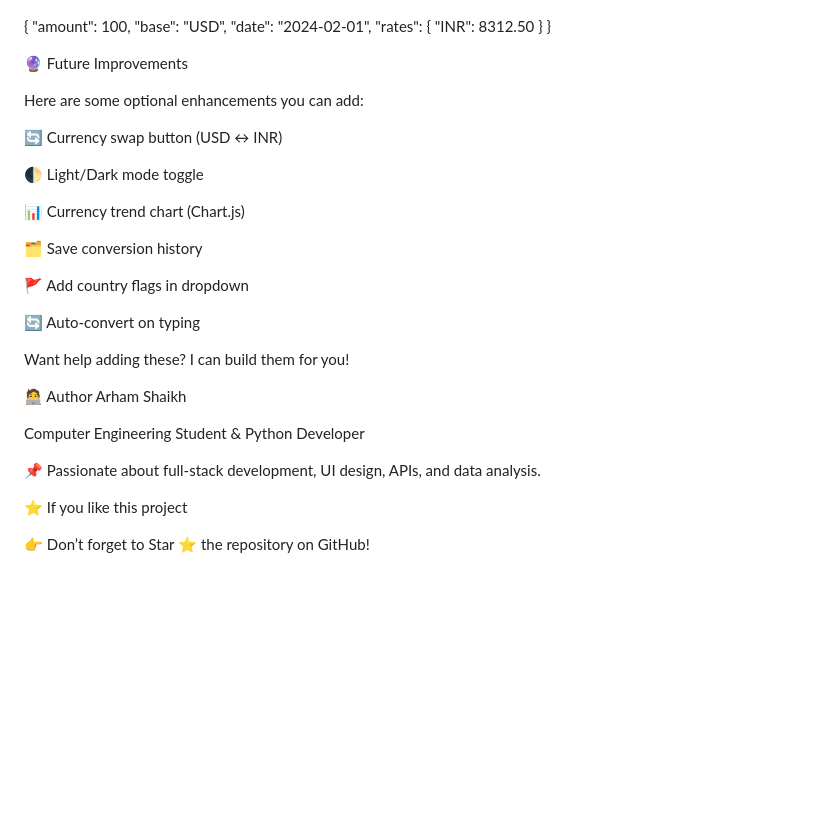
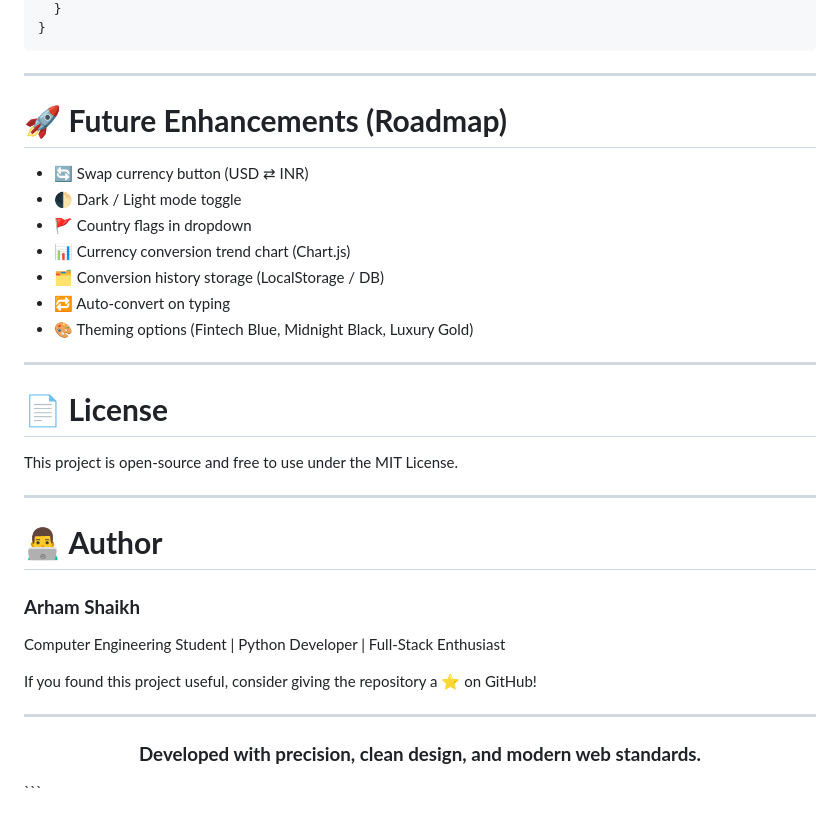
Before and after one commit to ARHAM543/Currency-Converter-using-API-in-Javascript, a Markdown page: README.md, the part around one of its changes. Drawn GitHub-style; blank space fills up the shorter version.

````diff
--- a/README.md
+++ b/README.md
@@ -120,32 +169,41 @@ Response:
     "INR": 8312.50
   }
 }
+```
 
-🔮 Future Improvements
+---
 
-Here are some optional enhancements you can add:
+# 🚀 **Future Enhancements (Roadmap)**
 
-🔄 Currency swap button (USD ↔ INR)
+* 🔄 Swap currency button (USD ⇄ INR)
+* 🌓 Dark / Light mode toggle
+* 🚩 Country flags in dropdown
+* 📊 Currency conversion trend chart (Chart.js)
+* 🗂 Conversion history storage (LocalStorage / DB)
+* 🔁 Auto-convert on typing
+* 🎨 Theming options (Fintech Blue, Midnight Black, Luxury Gold)
 
-🌓 Light/Dark mode toggle
+---
 
-📊 Currency trend chart (Chart.js)
+# 📄 **License**
 
-🗂 Save conversion history
+This project is open-source and free to use under the MIT License.
 
-🚩 Add country flags in dropdown
+---
 
-🔄 Auto-convert on typing
+# 👨‍💻 **Author**
 
-Want help adding these? I can build them for you!
+### **Arham Shaikh**
 
-🧑‍💻 Author
-Arham Shaikh
+Computer Engineering Student | Python Developer | Full-Stack Enthusiast
 
-Computer Engineering Student & Python Developer
+If you found this project useful, consider giving the repository a ⭐ on GitHub!
 
-📌 Passionate about full-stack development, UI design, APIs, and data analysis.
+---
 
-⭐ If you like this project
+<div align="center">
 
-👉 Don’t forget to Star ⭐ the repository on GitHub!
+### **Developed with precision, clean design, and modern web standards.**
+
+</div>
+```
````
Also changed, not shown: other parts of README.md (+107 -58 lines).
